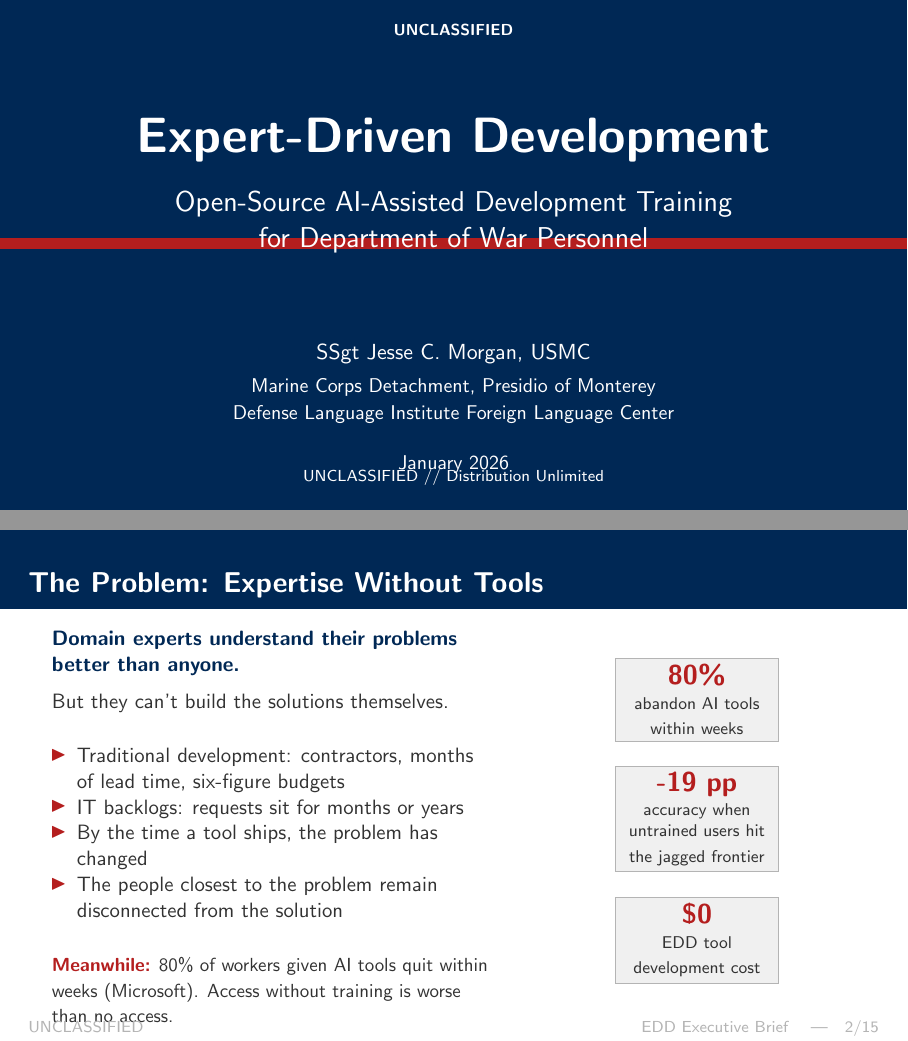
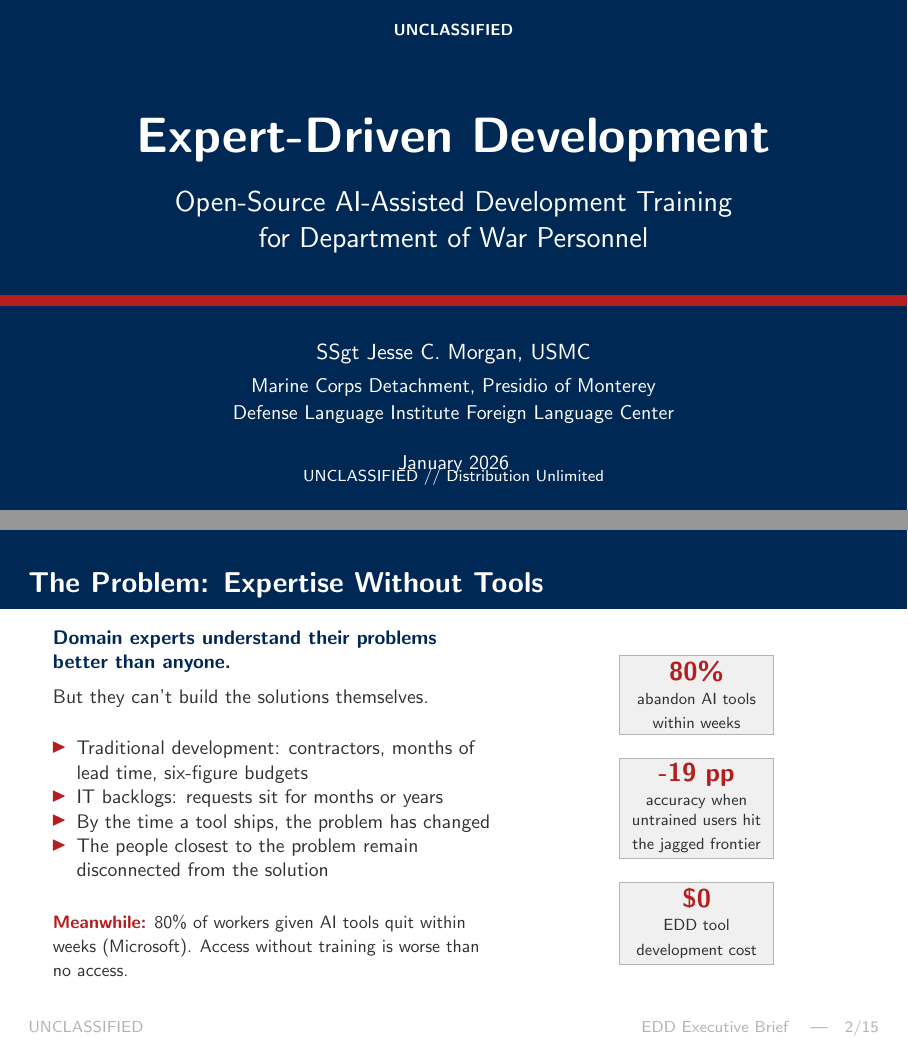
Before and after one commit to jeranaias/ExpertDrivenDevelopment, LaTeX slides (docs/pdf/EDD_Executive_Brief.tex): pages 1 and 2 of 15, joined at a grey line. Compiled offline with pdfLaTeX.

Commit message:
Fix executive brief: reposition red accent lines, fix slide 2 overflow
Slide 1/15: move scarlet divider into text gap between sections.
Slide 2: increase shrink to prevent footer overlap.

```diff
--- a/docs/pdf/EDD_Executive_Brief.tex
+++ b/docs/pdf/EDD_Executive_Brief.tex
@@ -95,7 +95,7 @@
 \begin{frame}[plain]
 \begin{tikzpicture}[remember picture,overlay]
   \fill[navyblue] (current page.north west) rectangle (current page.south east);
-  \fill[scarlet] ([yshift=-4.2cm]current page.north west) rectangle ([yshift=-4.4cm]current page.north east);
+  \fill[scarlet] ([yshift=-5.2cm]current page.north west) rectangle ([yshift=-5.4cm]current page.north east);
   \node[anchor=north,white,font=\scriptsize\bfseries,yshift=-0.3cm] at (current page.north) {UNCLASSIFIED};
   \node[anchor=south,white,font=\scriptsize,yshift=0.3cm] at (current page.south) {UNCLASSIFIED // Distribution Unlimited};
 \end{tikzpicture}
@@ -116,7 +116,7 @@
 % ---------------------------------------------------------------------------
 % Slide 2: The Problem
 % ---------------------------------------------------------------------------
-\begin{frame}[shrink=5]{The Problem: Expertise Without Tools}
+\begin{frame}[shrink=10]{The Problem: Expertise Without Tools}
 
 \begin{columns}[T]
 \column{0.55\textwidth}
```
Also changed, not shown: docs/pdf/EDD_Executive_Brief.pdf, docs/pdf/EDD_Executive_Brief.tex (2 more changed lines).
